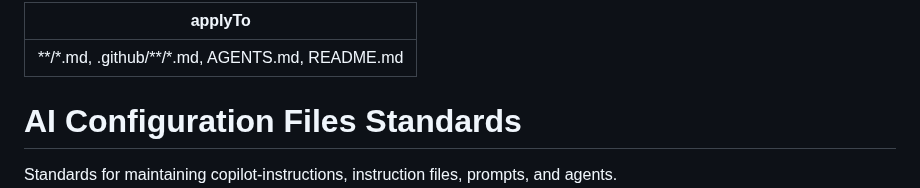
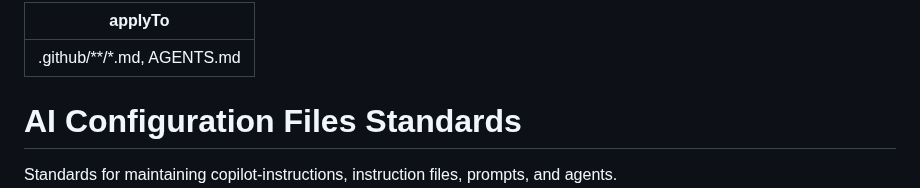
Before and after one commit to amitjoshi-ms/gametime-tic-tac-toe, a Markdown page: .github/instructions/ai-config.instructions.md, the part around the change. GitHub-like rendering.

Commit message:
Update .github/instructions/ai-config.instructions.md
Co-authored-by: Copilot <175728472+Copilot@users.noreply.github.com>

```diff
--- a/.github/instructions/ai-config.instructions.md
+++ b/.github/instructions/ai-config.instructions.md
@@ -1,5 +1,5 @@
 ---
-applyTo: '**/*.md, .github/**/*.md, AGENTS.md, README.md'
+applyTo: '.github/**/*.md, AGENTS.md'
 ---
 
 # AI Configuration Files Standards
```
